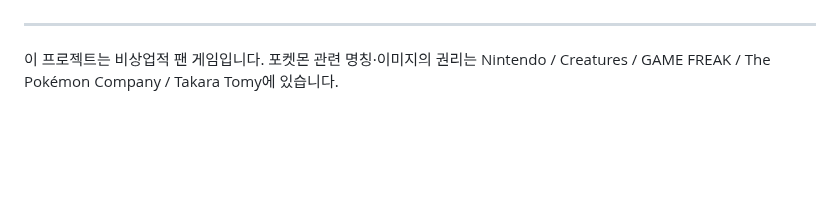
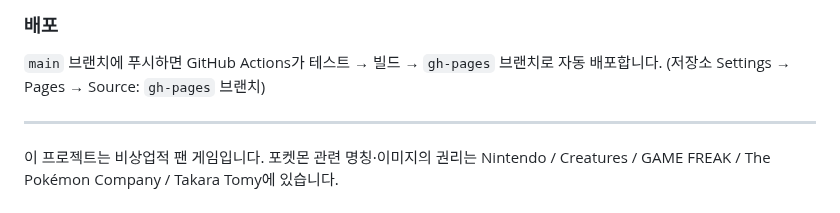
Before and after one commit to woairi/pokemon_gaole, a Markdown page: README.md, the part around one of its changes. Drawn GitHub-style; blank space fills up the shorter version.

```diff
--- a/README.md
+++ b/README.md
@@ -47,3 +71,7 @@ npm run build:data # PokeAPI 미러에서 포켓몬 데이터 재생성
+### 배포
+
+`main` 브랜치에 푸시하면 GitHub Actions가 테스트 → 빌드 → `gh-pages` 브랜치로 자동 배포합니다.
+(저장소 Settings → Pages → Source: `gh-pages` 브랜치)
 
 ---
 
```
Also changed, not shown: other parts of README.md (+36 -12 lines), docs/screenshots/battle.png (added), docs/screenshots/result.png (added), docs/screenshots/rush.png (added), docs/screenshots/team.png (added), docs/screenshots/tutorial.png (added).
